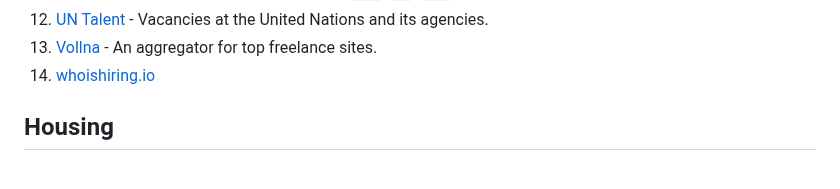
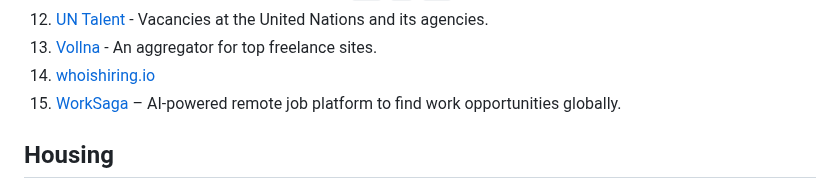
Before and after one commit to lukasz-madon/awesome-remote-job, a Markdown page: README.md, the part around the change. Drawn GitHub-style.

Commit message:
Update README.md
Add WorkSaga.app to the Job Boards aggregators section. WorkSaga is an AI-powered remote job platform that helps professionals find global work opportunities efficiently.

```diff
--- a/README.md
+++ b/README.md
@@ -206,6 +206,7 @@ A curated list of awesome [remote working](https://en.wikipedia.org/wiki/Telecom
   1. [UN Talent](https://untalent.org/jobs/home-based) - Vacancies at the United Nations and its agencies.
   1. [Vollna](https://www.vollna.com/) - An aggregator for top freelance sites.
   1. [whoishiring.io](https://whoishiring.io/#!/search/19.41/-43.14/2/?remote=true)
+  1. [WorkSaga](https://worksaga.app) – AI-powered remote job platform to find work opportunities globally.
 
 ## Housing
   1. [bedndesk](https://www.bedndesk.com/) - Coworking & coliving space in Mallorca island in Spain
```
